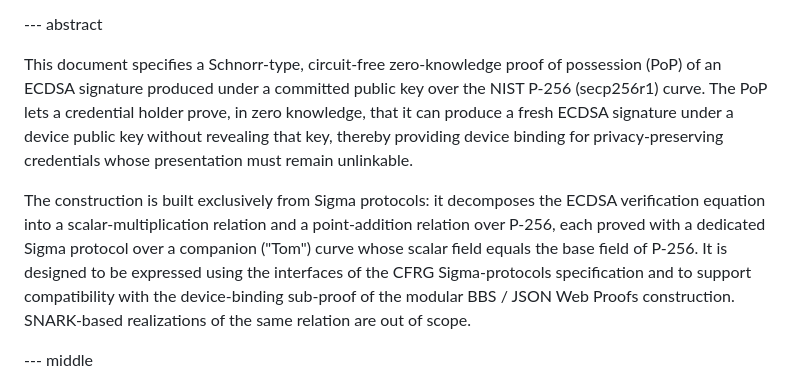
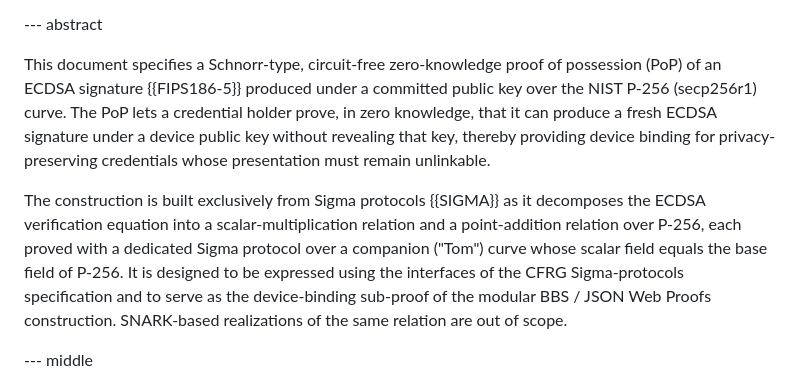
Before and after one commit to levanin/cllz-cfrg-ecdsa-pop, a Markdown page: draft-cllz-cfrg-ecdsa-pop.md, the part around the change. Drawn GitHub-style.

Commit message:
Some nits 2

```diff
--- a/draft-cllz-cfrg-ecdsa-pop.md
+++ b/draft-cllz-cfrg-ecdsa-pop.md
@@ -151,11 +151,11 @@ informative:
 
 --- abstract
 
-This document specifies a Schnorr-type, circuit-free zero-knowledge proof of possession (PoP) of an ECDSA signature produced under a committed public key over the NIST P-256 (secp256r1) curve.
+This document specifies a Schnorr-type, circuit-free zero-knowledge proof of possession (PoP) of an ECDSA signature {{FIPS186-5}} produced under a committed public key over the NIST P-256 (secp256r1) curve.
 The PoP lets a credential holder prove, in zero knowledge, that it can produce a fresh ECDSA signature under a device public key without revealing that key, thereby providing device binding for privacy-preserving credentials whose presentation must remain unlinkable.
 
-The construction is built exclusively from Sigma protocols: it decomposes the ECDSA verification equation into a scalar-multiplication relation and a point-addition relation over P-256, each proved with a dedicated Sigma protocol over a companion ("Tom") curve whose scalar field equals the base field of P-256.
-It is designed to be expressed using the interfaces of the CFRG Sigma-protocols specification and to support compatibility with the device-binding sub-proof of the modular BBS / JSON Web Proofs construction.
+The construction is built exclusively from Sigma protocols {{SIGMA}} as it decomposes the ECDSA verification equation into a scalar-multiplication relation and a point-addition relation over P-256, each proved with a dedicated Sigma protocol over a companion ("Tom") curve whose scalar field equals the base field of P-256.
+It is designed to be expressed using the interfaces of the CFRG Sigma-protocols specification and to serve as the device-binding sub-proof of the modular BBS / JSON Web Proofs construction.
 SNARK-based realizations of the same relation are out of scope.
 
 --- middle
```
